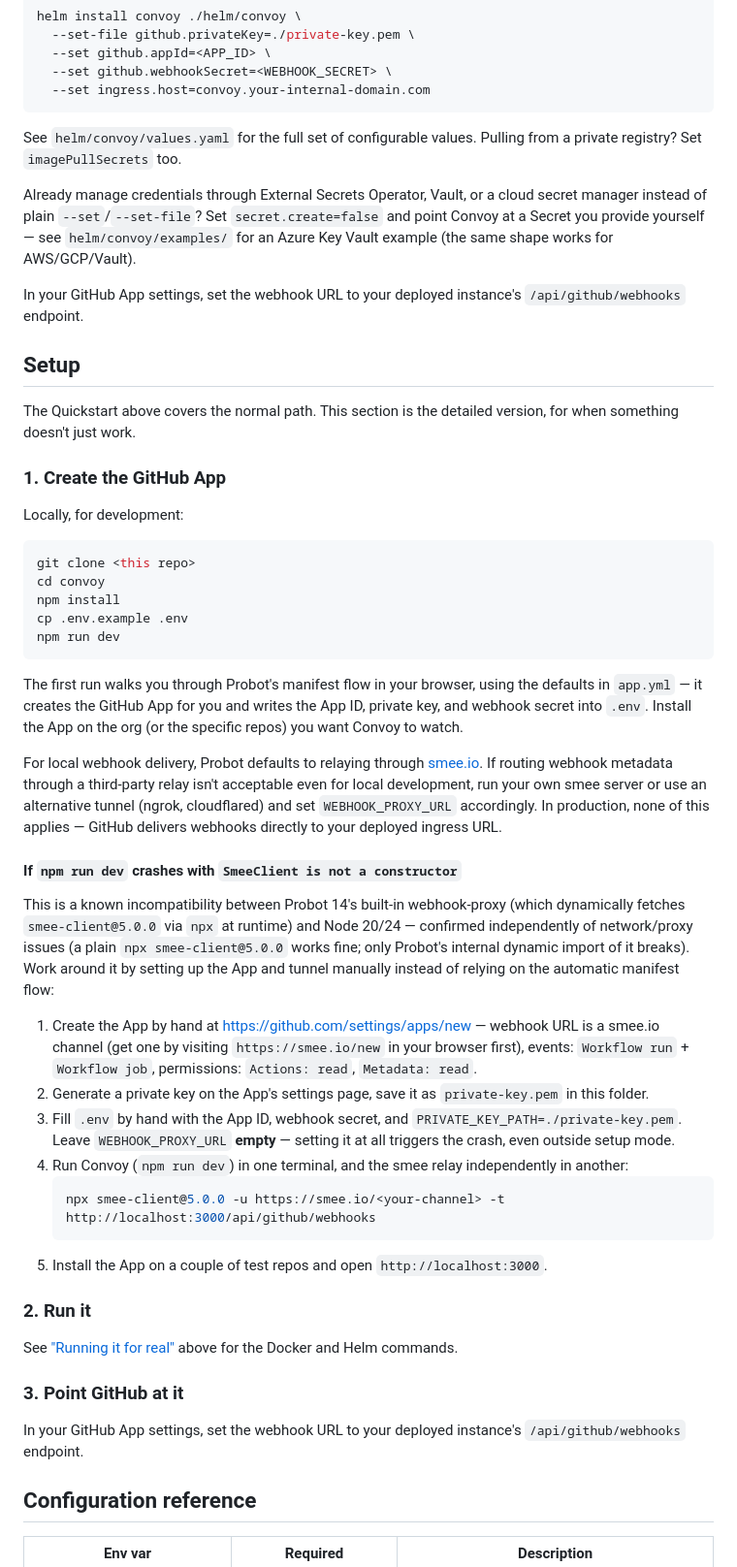
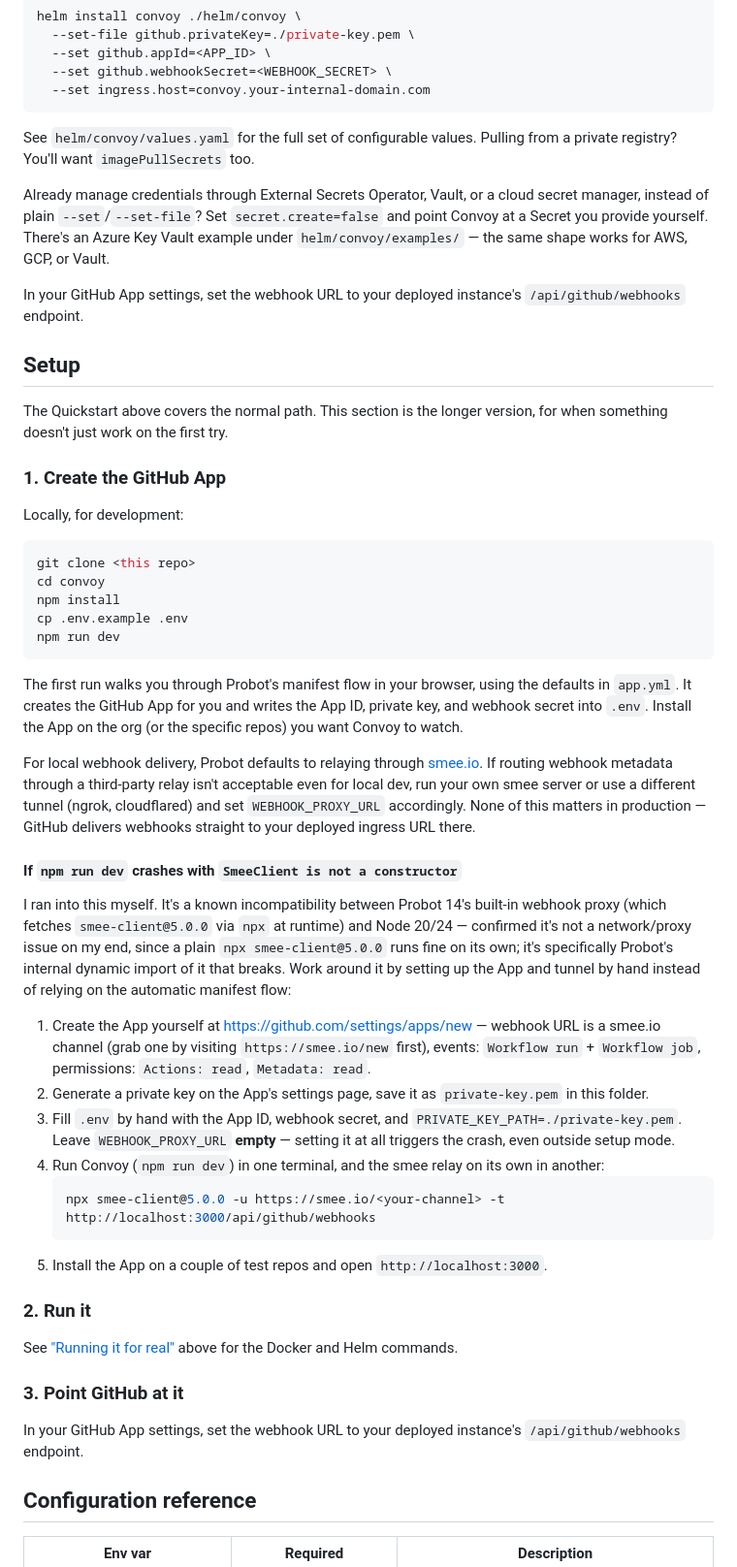
Before and after one commit to juaniartal/convoy, a Markdown page: README.md, the part around one of its changes. Shown at 97% size. Drawn GitHub-style.

````diff
--- a/README.md
+++ b/README.md
@@ -152,21 +160,21 @@ helm install convoy ./helm/convoy \
 ```
 
 See `helm/convoy/values.yaml` for the full set of configurable values.
-Pulling from a private registry? Set `imagePullSecrets` too.
+Pulling from a private registry? You'll want `imagePullSecrets` too.
 
 Already manage credentials through External Secrets Operator, Vault, or a
-cloud secret manager instead of plain `--set`/`--set-file`? Set
-`secret.create=false` and point Convoy at a Secret you provide yourself —
-see `helm/convoy/examples/` for an Azure Key Vault example (the same shape
-works for AWS/GCP/Vault).
+cloud secret manager, instead of plain `--set`/`--set-file`? Set
+`secret.create=false` and point Convoy at a Secret you provide yourself.
+There's an Azure Key Vault example under `helm/convoy/examples/` — the
+same shape works for AWS, GCP, or Vault.
 
-In your GitHub App settings, set the webhook URL to your deployed instance's
-`/api/github/webhooks` endpoint.
+In your GitHub App settings, set the webhook URL to your deployed
+instance's `/api/github/webhooks` endpoint.
 
 ## Setup
 
-The Quickstart above covers the normal path. This section is the detailed
-version, for when something doesn't just work.
+The Quickstart above covers the normal path. This section is the longer
+version, for when something doesn't just work on the first try.
 
 ### 1. Create the GitHub App
 
@@ -181,37 +189,38 @@ npm run dev
 ```
 
 The first run walks you through Probot's manifest flow in your browser,
-using the defaults in `app.yml` — it creates the GitHub App for you and
+using the defaults in `app.yml`. It creates the GitHub App for you and
 writes the App ID, private key, and webhook secret into `.env`. Install the
 App on the org (or the specific repos) you want Convoy to watch.
 
 For local webhook delivery, Probot defaults to relaying through
-[smee.io](https://smee.io). If routing webhook metadata through a third-party
-relay isn't acceptable even for local development, run your own smee server
-or use an alternative tunnel (ngrok, cloudflared) and set `WEBHOOK_PROXY_URL`
-accordingly. In production, none of this applies — GitHub delivers webhooks
-directly to your deployed ingress URL.
+[smee.io](https://smee.io). If routing webhook metadata through a
+third-party relay isn't acceptable even for local dev, run your own smee
+server or use a different tunnel (ngrok, cloudflared) and set
+`WEBHOOK_PROXY_URL` accordingly. None of this matters in production —
+GitHub delivers webhooks straight to your deployed ingress URL there.
 
 #### If `npm run dev` crashes with `SmeeClient is not a constructor`
 
-This is a known incompatibility between Probot 14's built-in webhook-proxy
-(which dynamically fetches `smee-client@5.0.0` via `npx` at runtime) and
-Node 20/24 — confirmed independently of network/proxy issues (a plain
-`npx smee-client@5.0.0` works fine; only Probot's internal dynamic import of
-it breaks). Work around it by setting up the App and tunnel manually instead
-of relying on the automatic manifest flow:
+I ran into this myself. It's a known incompatibility between Probot 14's
+built-in webhook proxy (which fetches `smee-client@5.0.0` via `npx` at
+runtime) and Node 20/24 — confirmed it's not a network/proxy issue on my
+end, since a plain `npx smee-client@5.0.0` runs fine on its own; it's
+specifically Probot's internal dynamic import of it that breaks. Work
+around it by setting up the App and tunnel by hand instead of relying on
+the automatic manifest flow:
 
-1. Create the App by hand at <https://github.com/settings/apps/new> —
-   webhook URL is a smee.io channel (get one by visiting
-   `https://smee.io/new` in your browser first), events: `Workflow run` +
-   `Workflow job`, permissions: `Actions: read`, `Metadata: read`.
+1. Create the App yourself at <https://github.com/settings/apps/new> —
+   webhook URL is a smee.io channel (grab one by visiting
+   `https://smee.io/new` first), events: `Workflow run` + `Workflow job`,
+   permissions: `Actions: read`, `Metadata: read`.
 2. Generate a private key on the App's settings page, save it as
    `private-key.pem` in this folder.
 3. Fill `.env` by hand with the App ID, webhook secret, and
    `PRIVATE_KEY_PATH=./private-key.pem`. Leave `WEBHOOK_PROXY_URL` **empty**
    — setting it at all triggers the crash, even outside setup mode.
-4. Run Convoy (`npm run dev`) in one terminal, and the smee relay
-   independently in another:
+4. Run Convoy (`npm run dev`) in one terminal, and the smee relay on its
+   own in another:
    ```bash
    npx smee-client@5.0.0 -u https://smee.io/<your-channel> -t http://localhost:3000/api/github/webhooks
    ```
@@ -224,8 +233,8 @@ Helm commands.
 
 ### 3. Point GitHub at it
 
-In your GitHub App settings, set the webhook URL to your deployed instance's
-`/api/github/webhooks` endpoint.
+In your GitHub App settings, set the webhook URL to your deployed
+instance's `/api/github/webhooks` endpoint.
 
 ## Configuration reference
 
````
Also changed, not shown: other parts of README.md (+94 -84 lines).
